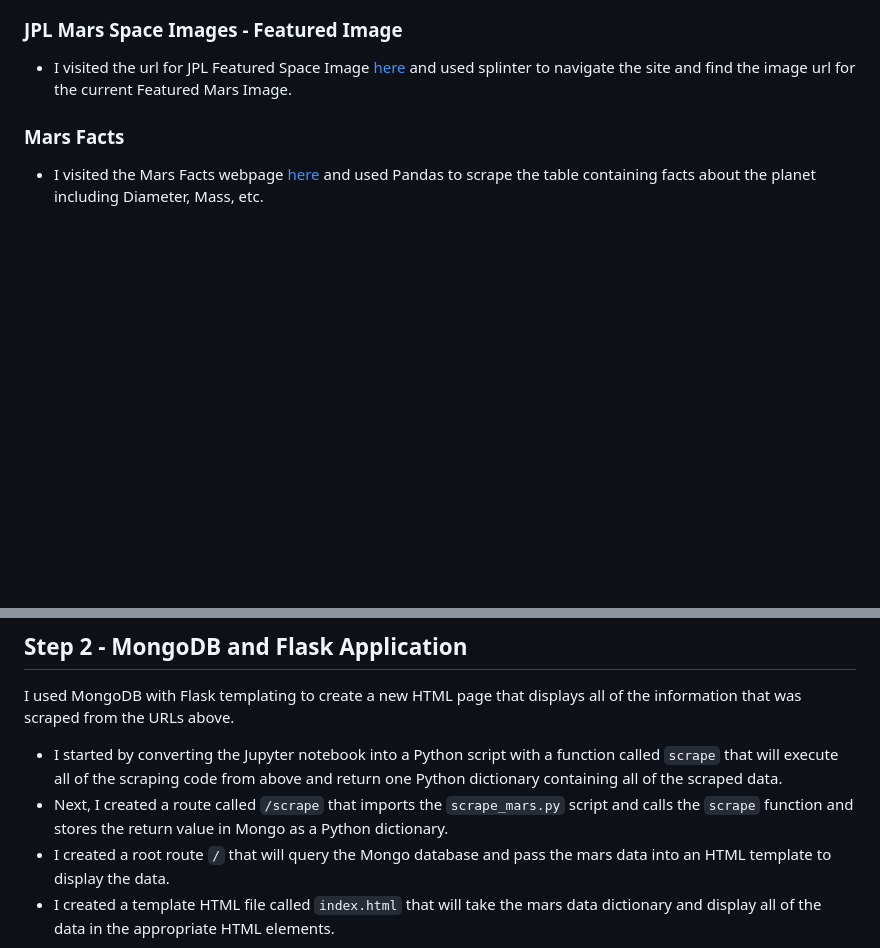
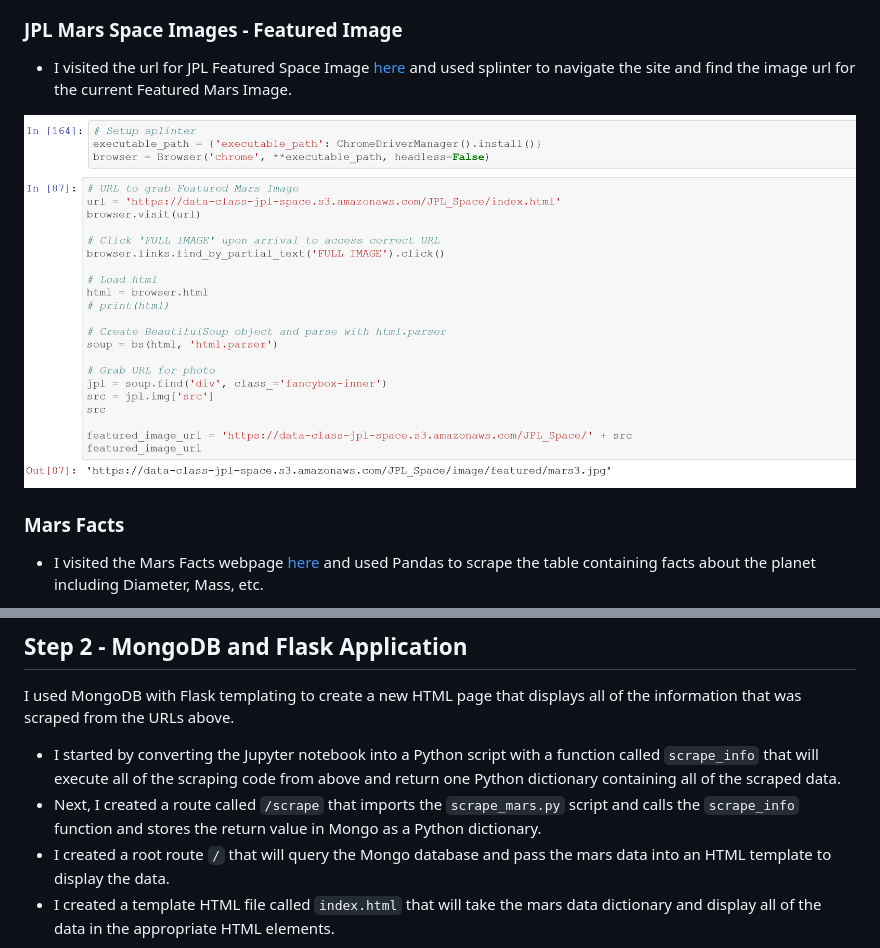
Before and after one commit to jordan-gilmartin/web-scraping-challenge, a Markdown page: README.md, 2 parts joined by grey strips. GitHub-like rendering; pictures changed too: Images/splinter.png (added); blank space fills up the shorter version.

Commit message:
added image of splinter code block to readme

```diff
--- a/README.md
+++ b/README.md
@@ -13,6 +13,8 @@ In this exercise I completed a web-scraping using Jupyter Notebook, BeautifulSou
 ### JPL Mars Space Images - Featured Image
 
 - I visited the url for JPL Featured Space Image [here](https://data-class-jpl-space.s3.amazonaws.com/JPL_Space/index.html) and used splinter to navigate the site and find the image url for the  current Featured Mars Image.
+
+![splinter](Images/splinter.png)
 
 ### Mars Facts
 
@@ -35,7 +37,7 @@ In this exercise I completed a web-scraping using Jupyter Notebook, BeautifulSou
 
 I used MongoDB with Flask templating to create a new HTML page that  displays all of the information that was scraped from the URLs above.
 
-- I started by converting the Jupyter notebook into a Python script with a function called `scrape` that will execute all of the scraping code from above and return one Python dictionary containing all of the scraped data.
-- Next, I created a route called `/scrape` that imports the `scrape_mars.py` script and calls the `scrape` function and stores the return value in Mongo as a Python dictionary.
+- I started by converting the Jupyter notebook into a Python script with a function called `scrape_info` that will execute all of the scraping code from above and return one Python dictionary containing all of the scraped data.
+- Next, I created a route called `/scrape` that imports the `scrape_mars.py` script and calls the `scrape_info` function and stores the return value in Mongo as a Python dictionary.
 - I created a root route `/` that will query the Mongo database and pass the mars data into an HTML template to display the data.
 - I created a template HTML file called `index.html` that will  take the mars data dictionary and display all of the data in the  appropriate HTML elements.
```
